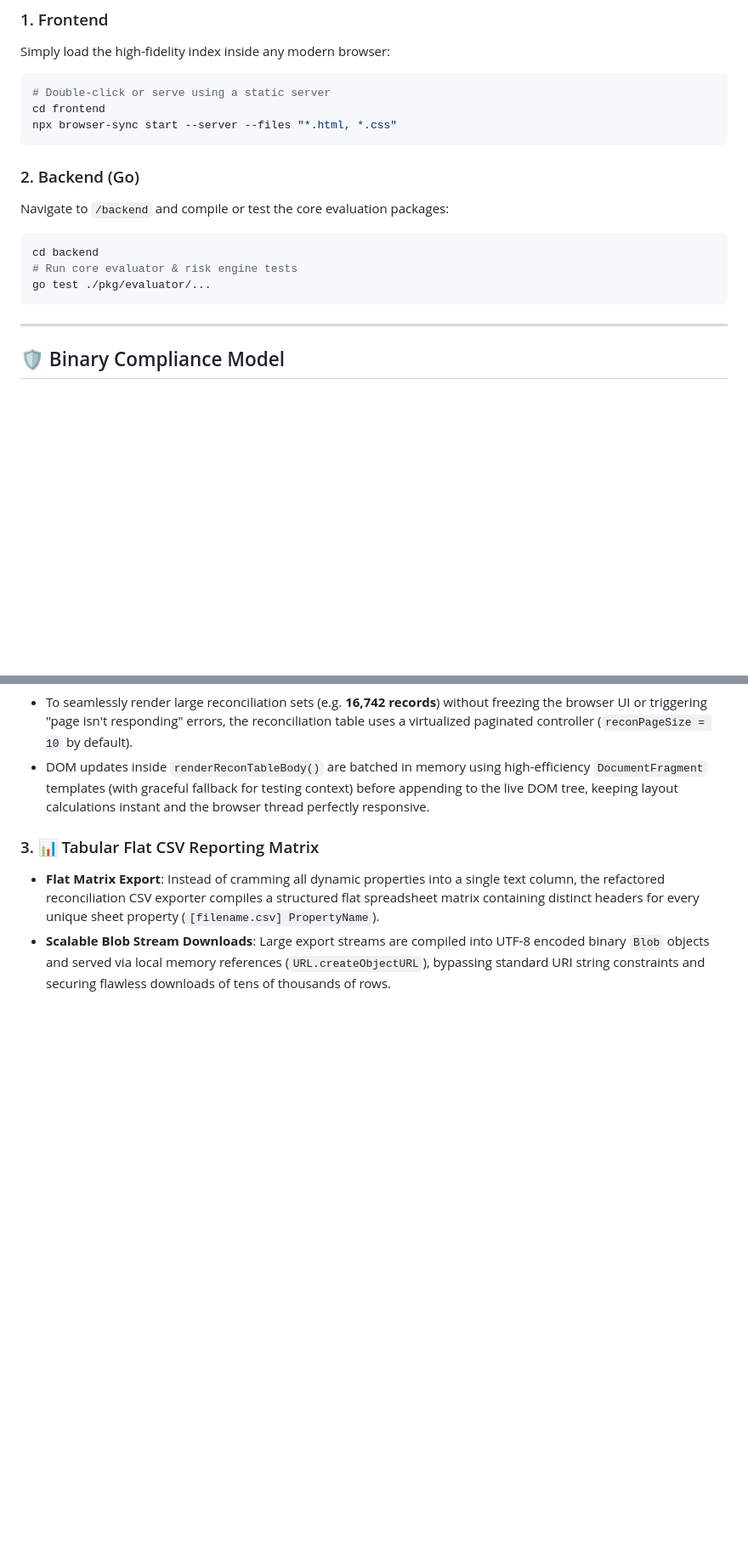
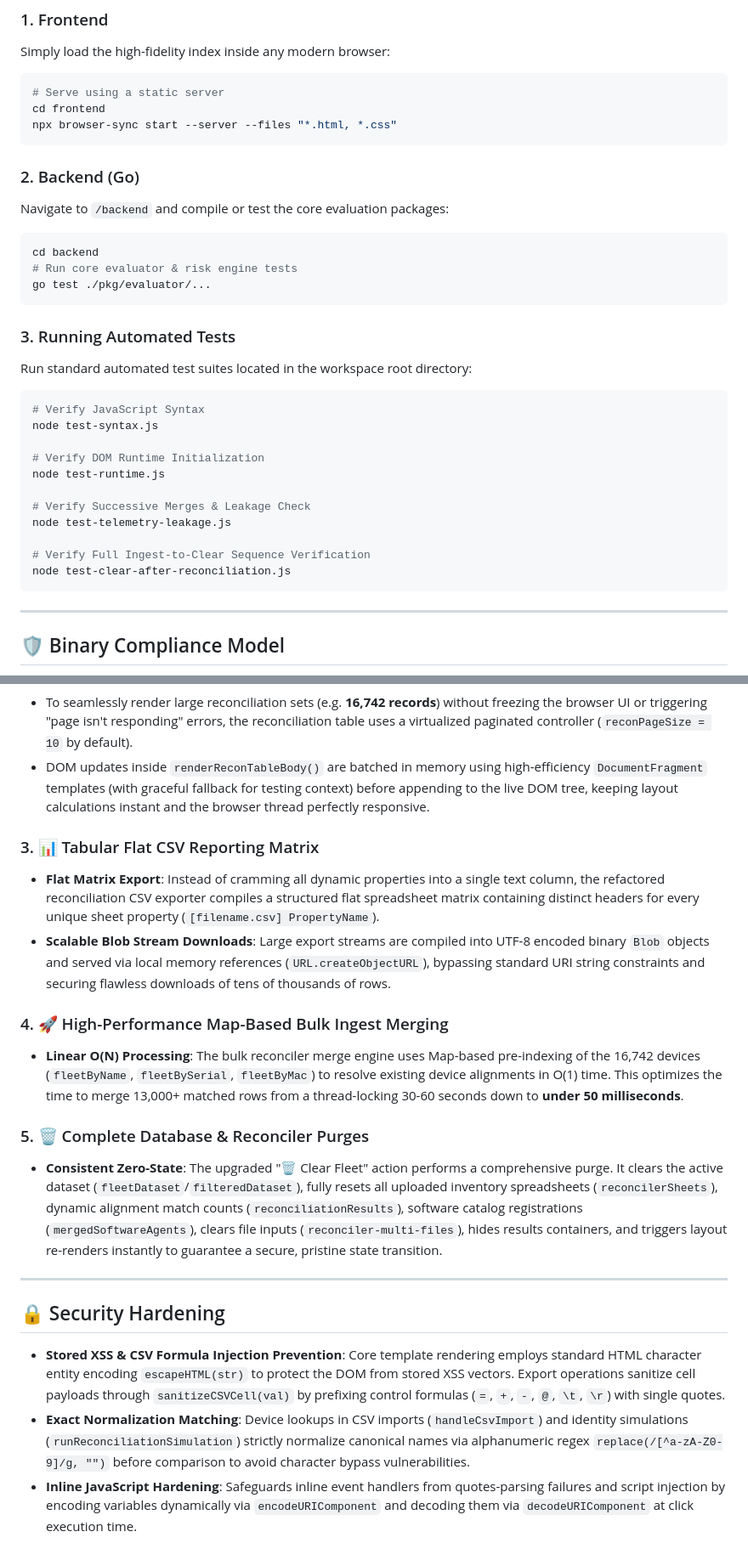
Before and after one commit to ComradeCosmos/eud-compliance-dashboard-audit, a Markdown page: README.md, 2 parts joined by grey strips. Shown at 85% size. GitHub-like rendering; blank space fills up the shorter version.

Commit message:
docs: update README.md with comprehensive execution guide, high-performance map-based merges, complete database purges, and security hardening highlights

````diff
--- a/README.md
+++ b/README.md
@@ -105,7 +105,7 @@ graph TD
 ### 1. Frontend
 Simply load the high-fidelity index inside any modern browser:
 ```bash
-# Double-click or serve using a static server
+# Serve using a static server
 cd frontend
 npx browser-sync start --server --files "*.html, *.css"
 ```
@@ -116,6 +116,22 @@ Navigate to `/backend` and compile or test the core evaluation packages:
 cd backend
 # Run core evaluator & risk engine tests
 go test ./pkg/evaluator/...
+```
+
+### 3. Running Automated Tests
+Run standard automated test suites located in the workspace root directory:
+```bash
+# Verify JavaScript Syntax
+node test-syntax.js
+
+# Verify DOM Runtime Initialization
+node test-runtime.js
+
+# Verify Successive Merges & Leakage Check
+node test-telemetry-leakage.js
+
+# Verify Full Ingest-to-Clear Sequence Verification
+node test-clear-after-reconciliation.js
 ```
 
 ---
@@ -173,3 +189,17 @@ To support large-scale asset tracking and multi-agent compliance audits, the pla
 ### 3. 📊 Tabular Flat CSV Reporting Matrix
 *   **Flat Matrix Export**: Instead of cramming all dynamic properties into a single text column, the refactored reconciliation CSV exporter compiles a structured flat spreadsheet matrix containing distinct headers for every unique sheet property (`[filename.csv] PropertyName`).
 *   **Scalable Blob Stream Downloads**: Large export streams are compiled into UTF-8 encoded binary `Blob` objects and served via local memory references (`URL.createObjectURL`), bypassing standard URI string constraints and securing flawless downloads of tens of thousands of rows.
+
+### 4. 🚀 High-Performance Map-Based Bulk Ingest Merging
+*   **Linear O(N) Processing**: The bulk reconciler merge engine uses Map-based pre-indexing of the 16,742 devices (`fleetByName`, `fleetBySerial`, `fleetByMac`) to resolve existing device alignments in O(1) time. This optimizes the time to merge 13,000+ matched rows from a thread-locking 30-60 seconds down to **under 50 milliseconds**.
+
+### 5. 🗑️ Complete Database & Reconciler Purges
+*   **Consistent Zero-State**: The upgraded "🗑️ Clear Fleet" action performs a comprehensive purge. It clears the active dataset (`fleetDataset`/`filteredDataset`), fully resets all uploaded inventory spreadsheets (`reconcilerSheets`), dynamic alignment match counts (`reconciliationResults`), software catalog registrations (`mergedSoftwareAgents`), clears file inputs (`reconciler-multi-files`), hides results containers, and triggers layout re-renders instantly to guarantee a secure, pristine state transition.
+
+---
+
+## 🔒 Security Hardening
+
+*   **Stored XSS & CSV Formula Injection Prevention**: Core template rendering employs standard HTML character entity encoding `escapeHTML(str)` to protect the DOM from stored XSS vectors. Export operations sanitize cell payloads through `sanitizeCSVCell(val)` by prefixing control formulas (`=`, `+`, `-`, `@`, `\t`, `\r`) with single quotes.
+*   **Exact Normalization Matching**: Device lookups in CSV imports (`handleCsvImport`) and identity simulations (`runReconciliationSimulation`) strictly normalize canonical names via alphanumeric regex `replace(/[^a-zA-Z0-9]/g, "")` before comparison to avoid character bypass vulnerabilities.
+*   **Inline JavaScript Hardening**: Safeguards inline event handlers from quotes-parsing failures and script injection by encoding variables dynamically via `encodeURIComponent` and decoding them via `decodeURIComponent` at click execution time.
````
Also changed, not shown: other parts of README.md (+3 -3 lines).
